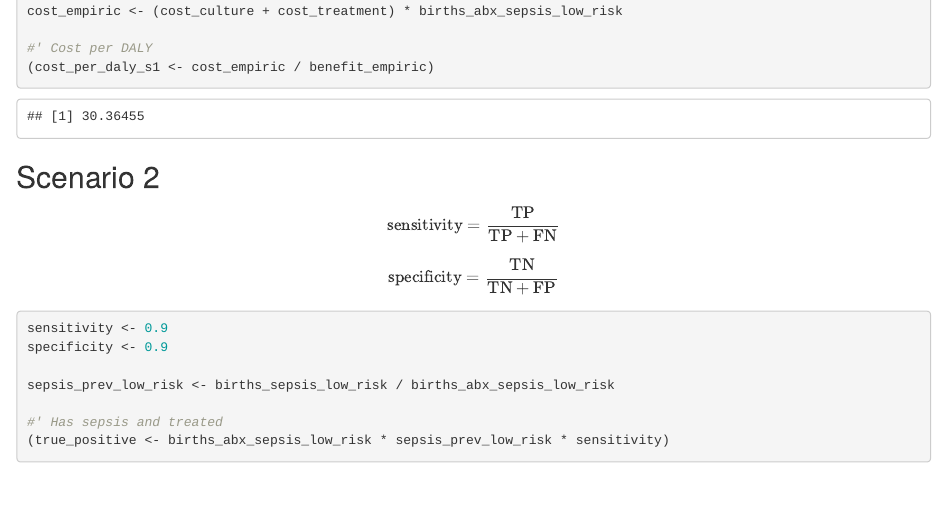
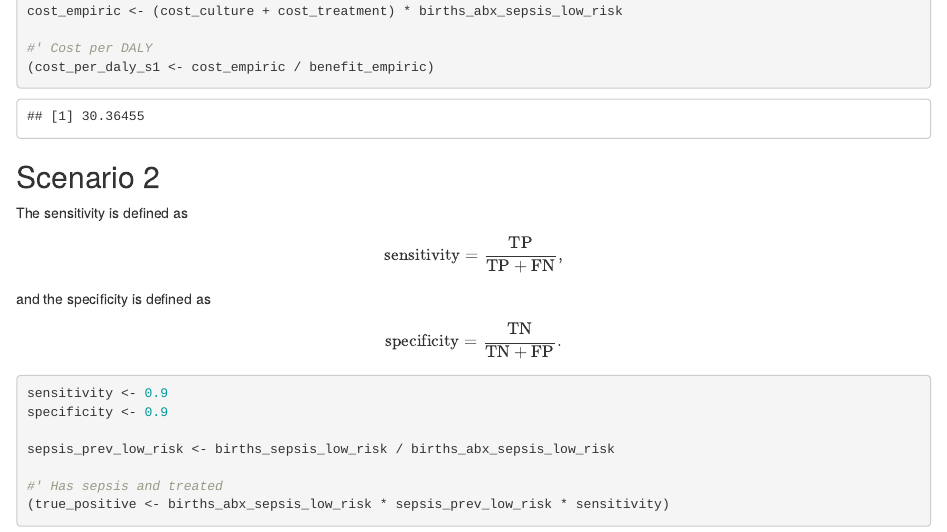
Before and after one commit to athowes/amr-poct, an R Markdown document (model.Rmd): the page in a window 1100 px wide, from 2020 px down. The pictures show the output file model.html that the author committed with the source, opened offline.

Commit message:
Avoid tex error?

````diff
--- a/model.Rmd
+++ b/model.Rmd
@@ -88,11 +88,15 @@ cost_empiric <- (cost_culture + cost_treatment) * births_abx_sepsis_low_risk
 
 ## Scenario 2
 
+The sensitivity is defined as
+
 $$
-\text{sensitivity} = \frac{\text{TP}}{{\text{TP} + \text{FN}}}
+\text{sensitivity} = \frac{\text{TP}}{{\text{TP} + \text{FN}}},
 $$
+and the specificity is defined as
+
 $$
-\text{specificity} = \frac{\text{TN}}{{\text{TN} + \text{FP}}}
+\text{specificity} = \frac{\text{TN}}{{\text{TN} + \text{FP}}}.
 $$
 
 ```{r}
````
Also changed, not shown: model.html.
